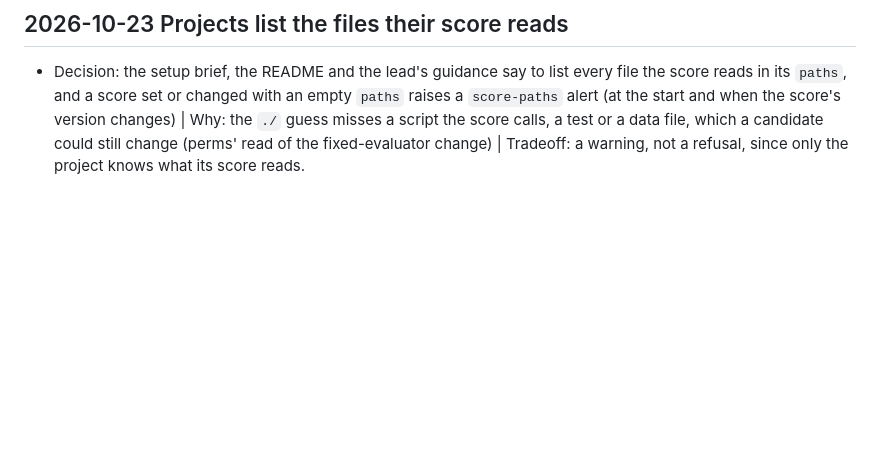
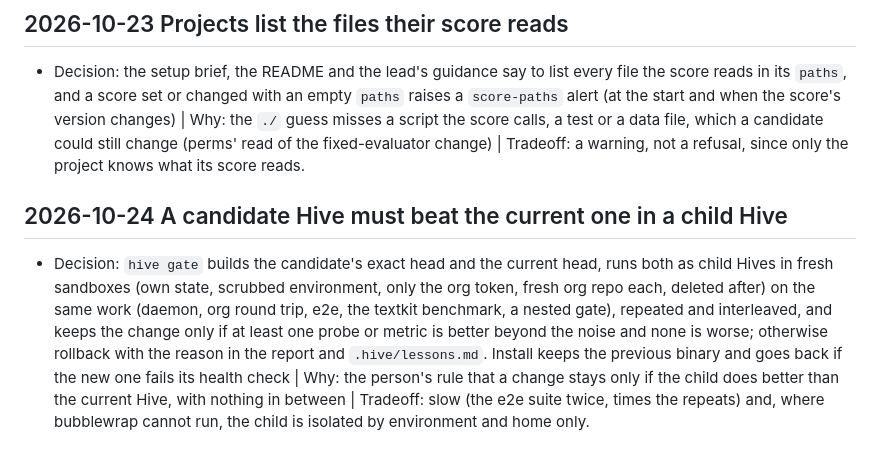
Before and after one commit to Hive-RSI-Lab/hive, a Markdown page: docs/log.md, the part around the change. Drawn GitHub-style; blank space fills up the shorter version.

Commit message:
docs: the recursive gate

```diff
--- a/docs/log.md
+++ b/docs/log.md
@@ -56,3 +56,6 @@
 
 ## 2026-10-23 Projects list the files their score reads
 - Decision: the setup brief, the README and the lead's guidance say to list every file the score reads in its `paths`, and a score set or changed with an empty `paths` raises a `score-paths` alert (at the start and when the score's version changes) | Why: the `./` guess misses a script the score calls, a test or a data file, which a candidate could still change (perms' read of the fixed-evaluator change) | Tradeoff: a warning, not a refusal, since only the project knows what its score reads.
+
+## 2026-10-24 A candidate Hive must beat the current one in a child Hive
+- Decision: `hive gate` builds the candidate's exact head and the current head, runs both as child Hives in fresh sandboxes (own state, scrubbed environment, only the org token, fresh org repo each, deleted after) on the same work (daemon, org round trip, e2e, the textkit benchmark, a nested gate), repeated and interleaved, and keeps the change only if at least one probe or metric is better beyond the noise and none is worse; otherwise rollback with the reason in the report and `.hive/lessons.md`. Install keeps the previous binary and goes back if the new one fails its health check | Why: the person's rule that a change stays only if the child does better than the current Hive, with nothing in between | Tradeoff: slow (the e2e suite twice, times the repeats) and, where bubblewrap cannot run, the child is isolated by environment and home only.
```
Also changed, not shown: docs/gate.md (added, +39 -0 lines).
